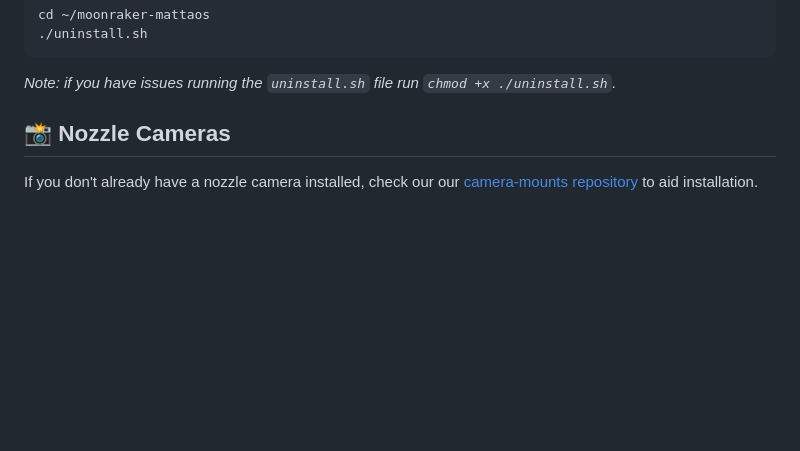
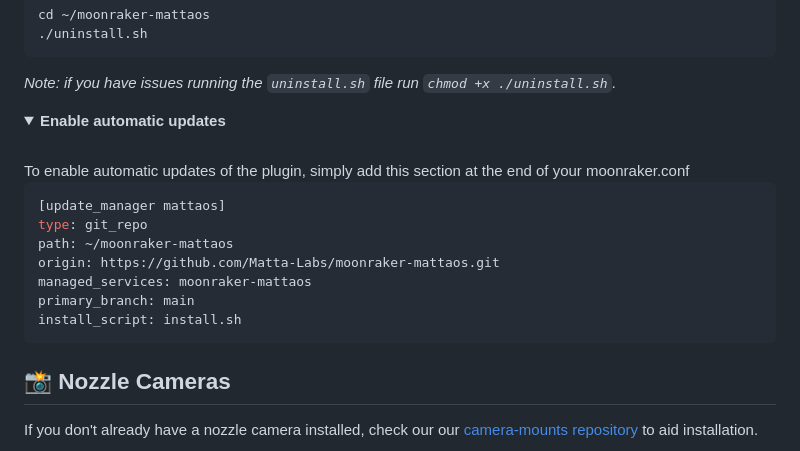
Before and after one commit to Matta-Labs/moonraker-mattaos, a Markdown page: README.md, the part around the change. Drawn GitHub-style; folded sections open; blank space fills up the shorter version.

Commit message:
Added auto-update section

````diff
--- a/README.md
+++ b/README.md
@@ -170,6 +170,21 @@ cd ~/moonraker-mattaos
 
 _Note: if you have issues running the `uninstall.sh` file run `chmod +x ./uninstall.sh`._
 </details>
+<details>
+  <summary><b>Enable automatic updates</b></summary>
+    <br/>
+To enable automatic updates of the plugin, simply add this section at the end of your moonraker.conf
+
+```yaml
+[update_manager mattaos]
+type: git_repo
+path: ~/moonraker-mattaos
+origin: https://github.com/Matta-Labs/moonraker-mattaos.git
+managed_services: moonraker-mattaos
+primary_branch: main
+install_script: install.sh
+```
+</details>
 
 
 ## 📸 Nozzle Cameras
````
